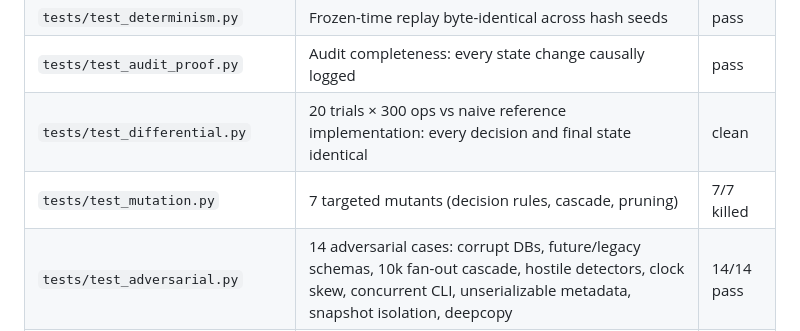
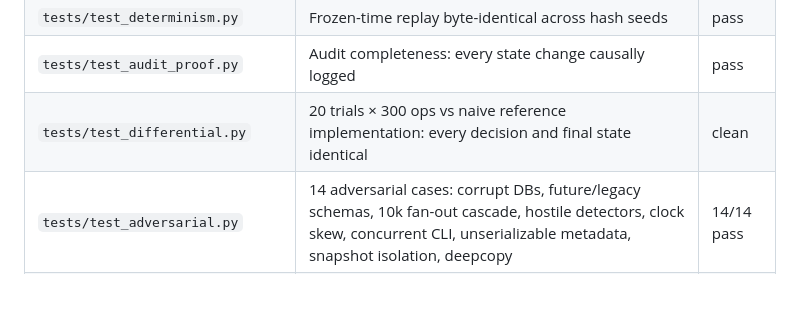
Before and after one commit to Iam-Raghava/veritas, a Markdown page: README.md, the part around the change. Drawn GitHub-style; blank space fills up the shorter version.

Commit message:
Remove unwanted tests, fix borrowed-entrenchment

```diff
--- a/README.md
+++ b/README.md
@@ -163,7 +163,6 @@ Tested like infrastructure, not a demo:
 | `tests/test_determinism.py` | Frozen-time replay byte-identical across hash seeds | pass |
 | `tests/test_audit_proof.py` | Audit completeness: every state change causally logged | pass |
 | `tests/test_differential.py` | 20 trials × 300 ops vs naive reference implementation: every decision and final state identical | clean |
-| `tests/test_mutation.py` | 7 targeted mutants (decision rules, cascade, pruning) | 7/7 killed |
 | `tests/test_adversarial.py` | 14 adversarial cases: corrupt DBs, future/legacy schemas, 10k fan-out cascade, hostile detectors, clock skew, concurrent CLI, unserializable metadata, snapshot isolation, deepcopy | 14/14 pass |
 | `tests/test_v03.py` | 12 formal rigor tests (EE2/EE3, zombie prevention, Hansson) | 12/12 pass |
 | `tests/test_v04.py` | 22 well-foundedness/Horn/constraint tests | 22/22 pass |
```
